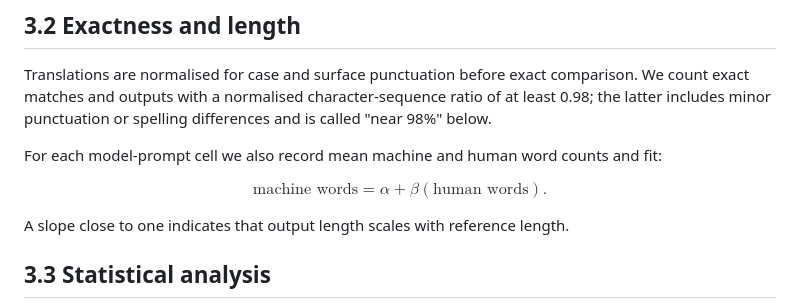
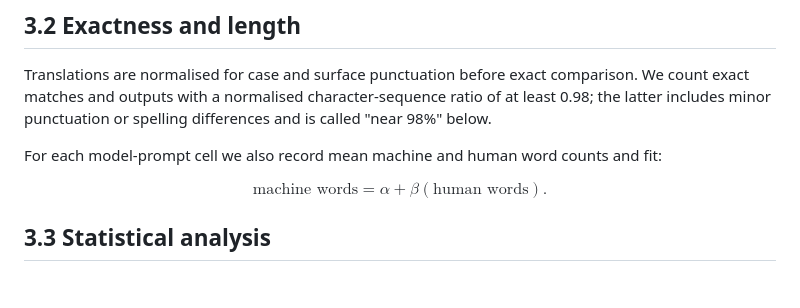
Before and after one commit to solresol/stephanos, a Markdown page: paper/benchmark_translation_draft.md, the part around the change. Drawn GitHub-style; blank space fills up the shorter version.

Commit message:
Remove the redundant length-slope gloss

```diff
--- a/paper/benchmark_translation_draft.md
+++ b/paper/benchmark_translation_draft.md
@@ -103,8 +103,6 @@ For each model-prompt cell we also record mean machine and human word counts and
 $$
 \text{machine words} = \alpha + \beta(\text{human words}).
 $$
-
-A slope close to one indicates that output length scales with reference length.
 
 ## 3.3 Statistical analysis
 
```
